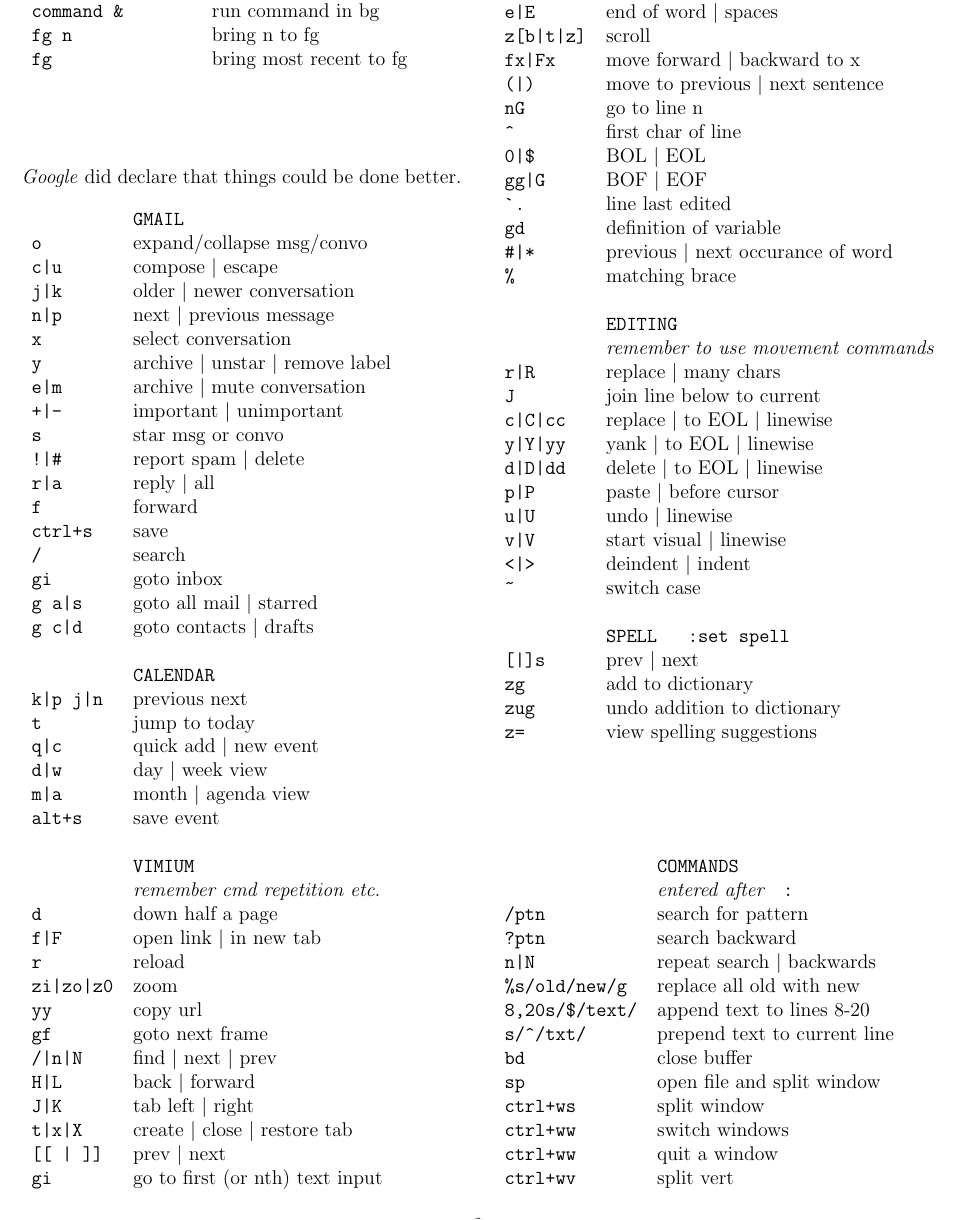
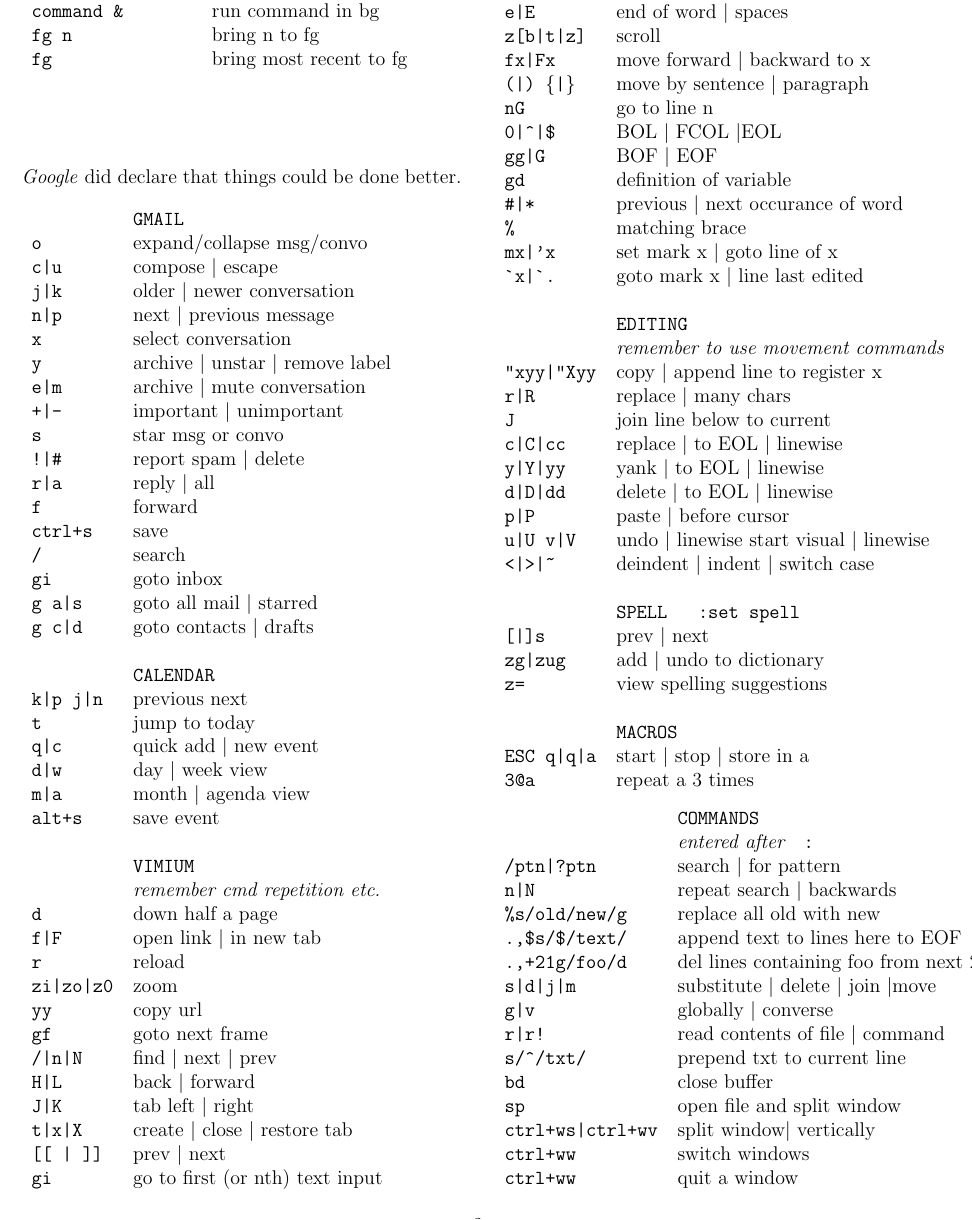
Before and after one commit to findgriffin/cheatsheet, a LaTeX document (bathroom-cheatsheet.tex): part of page 2 of 8, cut so that both start at the same text. Compiled offline with pdfLaTeX.

Commit message:
added advice from http://news.ycombinator.com/item?id=2911930 plus a little on macros

```diff
--- a/bathroom-cheatsheet.tex
+++ b/bathroom-cheatsheet.tex
@@ -269,36 +269,38 @@ create ViM, the nerdiest of the text editors (except for emacs).
 \texttt{e|E}& end of word \textbar{} spaces\\
 \texttt{z[b|t|z]}& scroll\\
 \texttt{fx|Fx}& move forward \textbar{} backward to x\\
-\texttt{(|)}& move to previous \textbar{} next sentence\\
+\texttt{(|) \{|\}}& move by sentence \textbar{} paragraph\\
 \texttt{nG}& go to line n\\
-\texttt{\^{}}& first char of line\\
-\texttt{0|\$}& BOL \textbar{} EOL\\
+\texttt{0|\^{}|\$}& BOL \textbar{} FCOL \textbar{}EOL\\
 \texttt{gg|G}&BOF \textbar{} EOF\\
-\texttt{\`{}.}& line last edited\\
 \texttt{gd}& definition of variable\\
 \texttt{\#|*}& previous \textbar{} next occurance of word\\
 \texttt{\%}& matching brace\\
+\texttt{mx|'x}&set mark x \textbar{} goto line of x\\
+\texttt{\`{}x|\`{}.}&goto mark x \textbar{} line last edited\\
 \\
 &\texttt{EDITING}\\
 &\emph{remember to use movement commands}\\
 %\texttt{i|I}& insert \textbar{} beginning of line\\
 %\texttt{a|A}& append \textbar{} end of line\\
+\texttt{"xyy|"Xyy}&copy \textbar{} append line to register x\\
 \texttt{r|R}& replace \textbar{} many chars\\
 \texttt{J}& join line below to current\\
 \texttt{c|C|cc}& replace \textbar{} to EOL \textbar{} linewise\\
 \texttt{y|Y|yy}& yank \textbar{} to EOL \textbar{} linewise\\
 \texttt{d|D|dd}& delete \textbar{} to EOL \textbar{} linewise\\
 \texttt{p|P}& paste \textbar{} before cursor\\
-\texttt{u|U}& undo \textbar{} linewise\\
-\texttt{v|V}& start visual \textbar{} linewise\\
-\texttt{<|>}& deindent \textbar{} indent\\
-\texttt{\~}& switch case\\
+\texttt{u|U v|V}& undo \textbar{} linewise start visual \textbar{} linewise\\
+\texttt{<|>|\~}& deindent \textbar{} indent \textbar{} switch case\\
 \\
 &\texttt{SPELL\ \ \ :set spell}\\
 \texttt{[|]s}&prev \textbar{} next\\
-\texttt{zg}&add to dictionary\\
-\texttt{zug}&undo addition to dictionary\\
+\texttt{zg|zug}&add \textbar{} undo to dictionary\\
 \texttt{z=}&view spelling suggestions\\
+\\
+&\texttt{MACROS}\\
+\texttt{ESC q|q|a}&start \textbar{} stop \textbar{} store in a\\
+\texttt{3@a}&repeat a 3 times\\
 \end{tabular}
 
 \vfill
@@ -306,18 +308,20 @@ create ViM, the nerdiest of the text editors (except for emacs).
 \begin{tabular}{ll}
 &\texttt{COMMANDS}\\
 &\emph{entered after }\texttt{ :}\\
-\texttt{/ptn}& search for pattern\\
-\texttt{?ptn}& search backward\\
+\texttt{/ptn|?ptn}& search \textbar{} for pattern\\
 \texttt{n|N}& repeat search \textbar{} backwards\\
 \texttt{\%s/old/new/g}&replace all old with new\\
-\texttt{8,20s/\$/text/}&append text to lines 8-20\\
-\texttt{s/\^{}/txt/}&prepend text to current line\\
+\texttt{.,\$s/\$/text/}&append text to lines here to EOF\\
+\texttt{.,+21g/foo/d}&del lines containing foo from next 21\\
+\texttt{s|d|j|m}&substitute \textbar{} delete \textbar{} join \textbar{}move\\
+\texttt{g|v}& globally \textbar{} converse\\
+\texttt{r|r!}& read contents of file \textbar{} command\\
+\texttt{s/\^{}/txt/}&prepend txt to current line\\
 \texttt{bd}&close buffer\\
 \texttt{sp}&open file and split window\\
-\texttt{ctrl+ws}&split window\\
+\texttt{ctrl+ws|ctrl+wv}&split window\textbar{} vertically\\
 \texttt{ctrl+ww}&switch windows\\
 \texttt{ctrl+ww}&quit a window\\
-\texttt{ctrl+wv}&split vert\\
 \end{tabular}
 
 \clearpage
```
